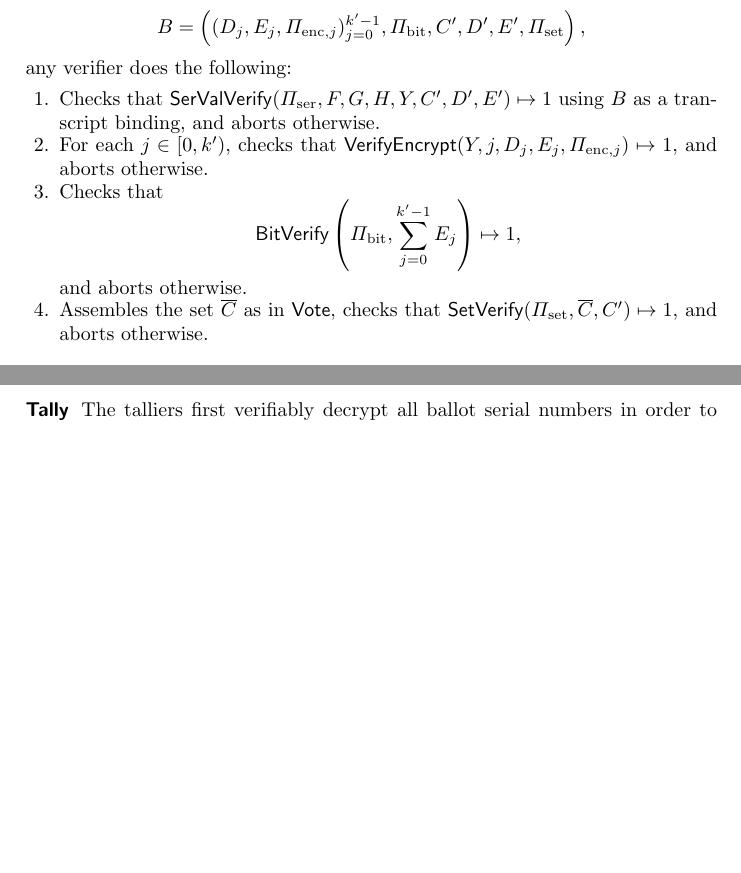
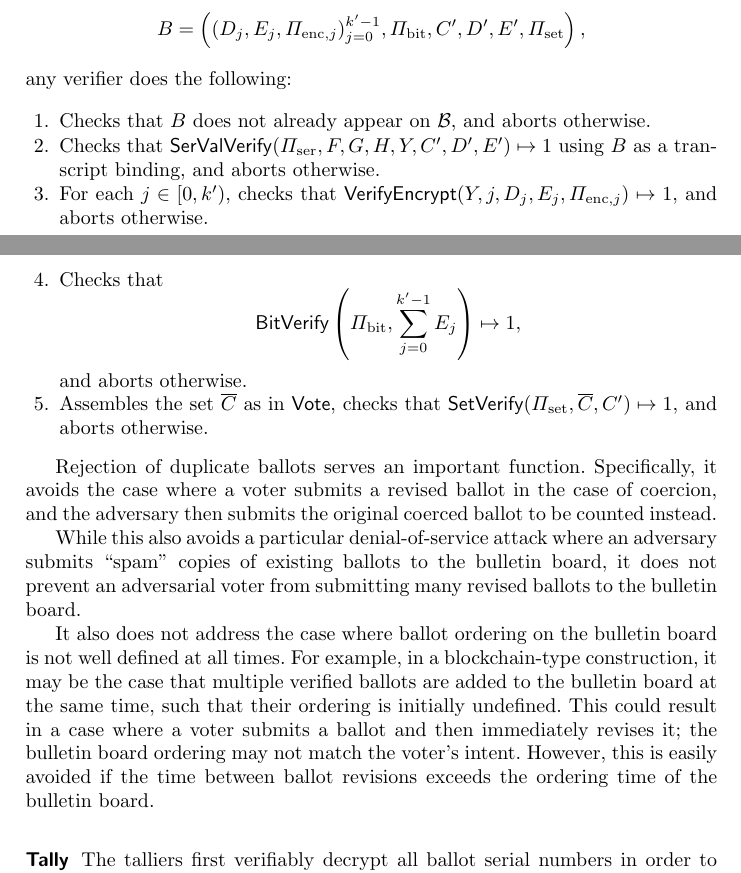
Before and after one commit to firoorg/aura-paper, a LaTeX paper (main.tex): two parts of pages 12 and 13 of 17 before the commit and two parts of pages 12 and 13 of 18 after it, joined at a grey line, cut so that both start at the same text, the shorter picture padded with empty space. Compiled offline with pdfLaTeX.

Commit message:
Reject duplicate ballots and update narrative (#6)

```diff
--- a/main.tex
+++ b/main.tex
@@ -438,11 +438,22 @@ Given a semantically-correct ballot (without explicit voter index $i$) of the fo
 \[ B = \left( (D_j, E_j, \Pi_{\text{enc},j})_{j=0}^{k'-1}, \Pi_{\text{bit}}, C', D', E', \Pi_{\text{set}} \right), \]
 any verifier does the following:
 \begin{enumerate}
+    \item Checks that $B$ does not already appear on $\mathcal{B}$, and aborts otherwise.
     \item Checks that $\func{SerValVerify}(\Pi_{\text{ser}}, F, G, H, Y, C', D', E') \mapsto 1$ using $B$ as a transcript binding, and aborts otherwise.
     \item For each $j \in [0,k')$, checks that $\func{VerifyEncrypt}(Y, j, D_j, E_j, \Pi_{\text{enc},j}) \mapsto 1$, and aborts otherwise.
     \item Checks that \[ \func{BitVerify}\left( \Pi_{\text{bit}}, \sum_{j=0}^{k'-1} E_j \right) \mapsto 1, \] and aborts otherwise.
     \item Assembles the set $\overline{C}$ as in $\func{Vote}$, checks that $\func{SetVerify}(\Pi_{\text{set}}, \overline{C}, C') \mapsto 1$, and aborts otherwise.
 \end{enumerate}
+
+Rejection of duplicate ballots serves an important function.
+Specifically, it avoids the case where a voter submits a revised ballot in the case of coercion, and the adversary then submits the original coerced ballot to be counted instead.
+
+While this also avoids a particular denial-of-service attack where an adversary submits ``spam'' copies of existing ballots to the bulletin board, it does not prevent an adversarial voter from submitting many revised ballots to the bulletin board.
+
+It also does not address the case where ballot ordering on the bulletin board is not well defined at all times.
+For example, in a blockchain-type construction, it may be the case that multiple verified ballots are added to the bulletin board at the same time, such that their ordering is initially undefined.
+This could result in a case where a voter submits a ballot and then immediately revises it; the bulletin board ordering may not match the voter's intent.
+However, this is easily avoided if the time between ballot revisions exceeds the ordering time of the bulletin board.
 
 
 \subsubsection{\texorpdfstring{$\func{Tally}$}{Tally}}
```
